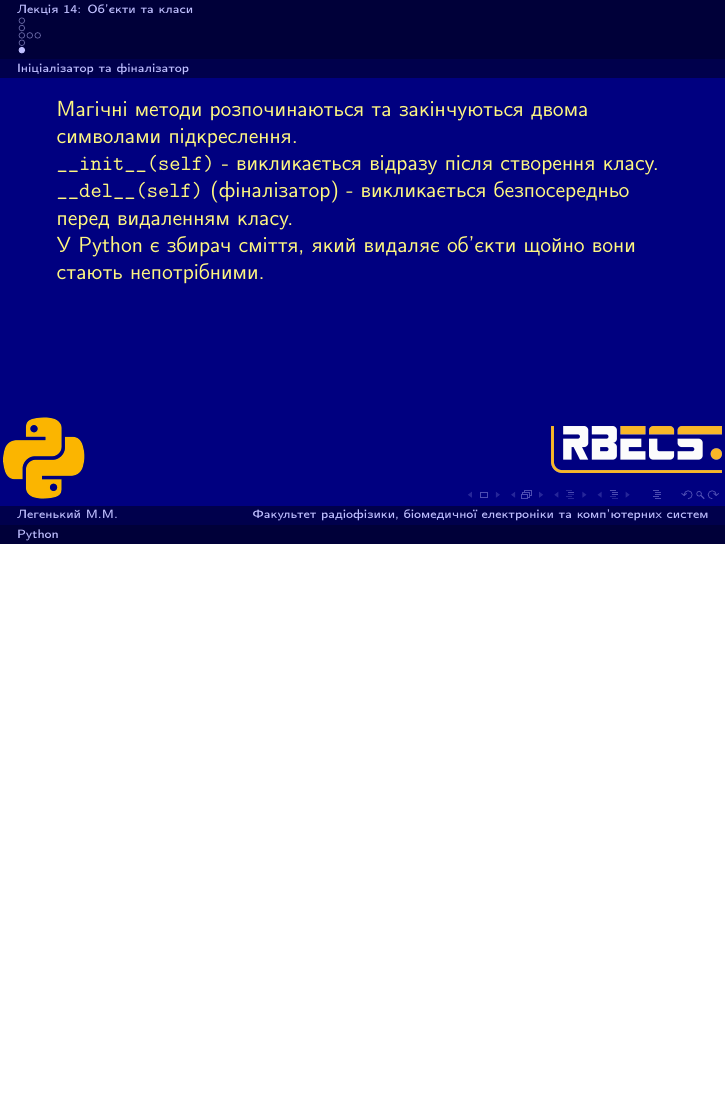
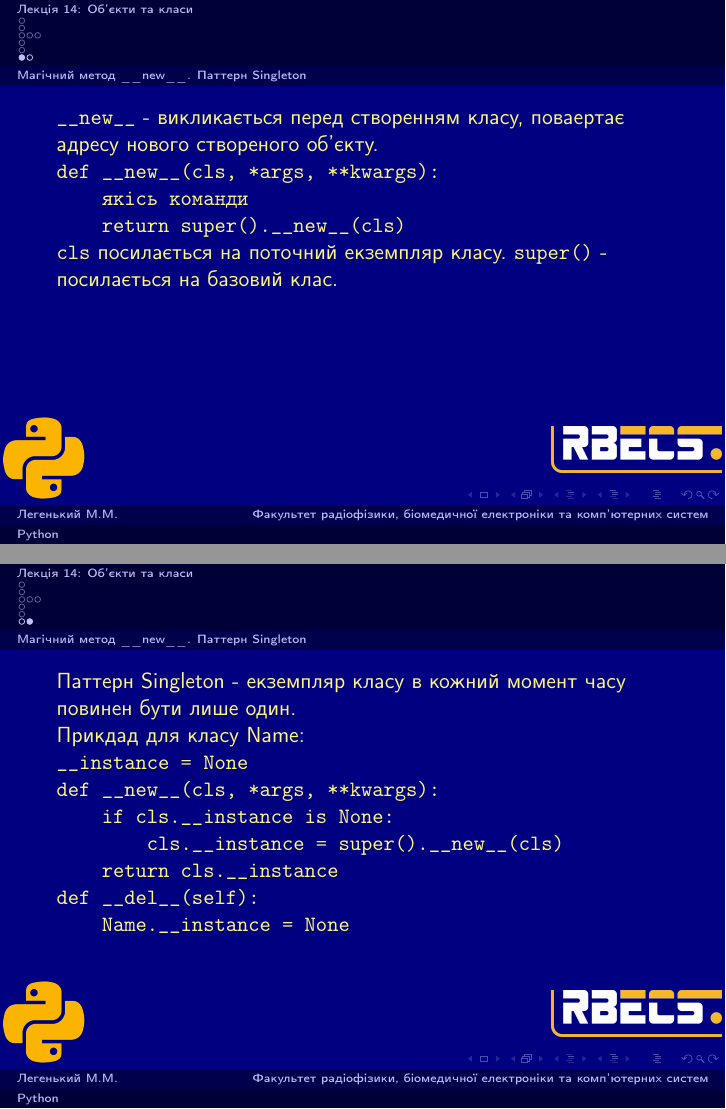
Before and after one commit to mmlegenkiy/python_lections, LaTeX slides (presentations.tex, which reads presentation14.tex): page 9 of 9 before the commit and pages 10 and 11 of 11 after it, the two joined at a grey line, the shorter picture padded with empty space. Compiled offline with pdfLaTeX.

Commit message:
balakirev oop 1.7

```diff
--- a/presentation14.tex
+++ b/presentation14.tex
@@ -85,3 +85,37 @@ Name - назва класу, attr\_1 та attr\_2 - атрибути класу
 У Python є збирач сміття, який видаляє об'єкти щойно вони стають непотрібними.
 
 \end{frame}
+
+\subsection{Магічний метод \_\_new\_\_. Паттерн Singleton}
+\begin{frame}
+\texttt{\_\_new\_\_} - викликається перед створенням класу, поваертає адресу нового створеного об'єкту.
+
+\texttt{def \_\_new\_\_(cls, *args, **kwargs):}
+
+\texttt{~~~~якісь команди}
+
+\texttt{~~~~return super().\_\_new\_\_(cls)}
+
+\texttt{cls} посилається на поточний екземпляр класу. \texttt{super()} - посилається на базовий клас.
+
+\end{frame}
+
+\begin{frame}
+Паттерн Singleton - екземпляр класу в кожний момент часу повинен бути лише один.
+
+Прикдад для класу Name:
+
+\texttt{\_\_instance = None}
+
+\texttt{def \_\_new\_\_(cls, *args, **kwargs):}
+
+\texttt{~~~~if cls.\_\_instance is None:}
+
+\texttt{~~~~~~~~cls.\_\_instance = super().\_\_new\_\_(cls)}
+
+\texttt{~~~~return cls.\_\_instance}
+
+\texttt{def \_\_del\_\_(self):}
+
+\texttt{~~~~Name.\_\_instance = None}
+\end{frame}
```
Also changed, not shown: 2 other files.
